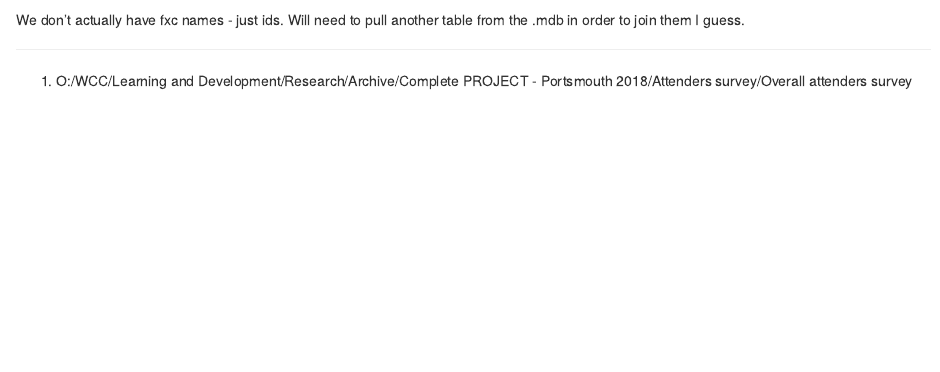
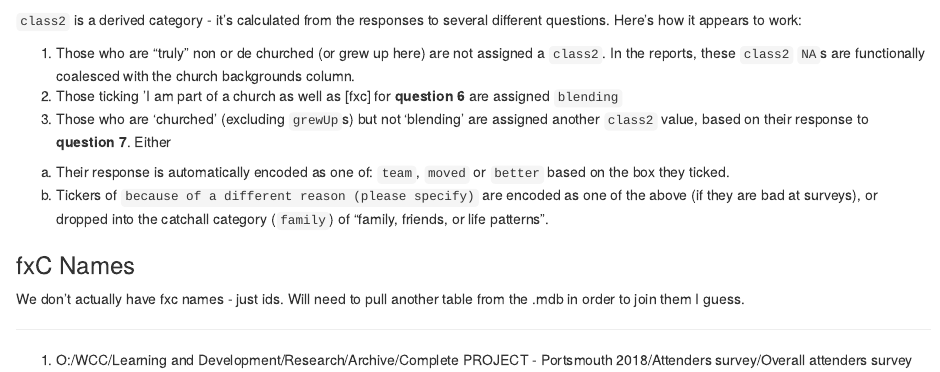
Before and after one commit to davelovellCARU/portsmouthSurveyProcessing, an R Markdown document (markdowns/5cleanAttenders.Rmd): the page in a window 1100 px wide, from 4980 px down. Rendered offline with R 4.5, knitr and Pandoc, with nearby package versions; some code elsewhere in the file could not run offline.

Commit message:
added class2 process description

````diff
--- a/markdowns/5cleanAttenders.Rmd
+++ b/markdowns/5cleanAttenders.Rmd
@@ -159,4 +159,14 @@ attenders %<>%
            fct_explicit_na())
 ```
 
+`class2` is a derived category - it's calculated from the responses to several different questions. Here's how it appears to work:
+
+1. Those who are "truly" non or de churched (or grew up here) are not assigned a `class2`. In the reports, these `class2` `NA`s are functionally coalesced with the church backgrounds column.
+2. Those ticking 'I am part of a church as well as [fxc] for **question 6** are assigned `blending`
+3. Those who are 'churched' (excluding `grewUp`s) but not 'blending' are assigned another `class2` value, based on their response to **question 7**. Either
+  a. Their response is automatically encoded as one of: `team`, `moved` or `better` based on the box they ticked.
+  b. Tickers of `because of a different reason (please specify)` are encoded as one of the above (if they are bad at surveys), or dropped into the catchall category (`family`) of "family, friends, or life patterns".
+
+### fxC Names
+
 We don't actually have fxc names - just ids. Will need to pull another table from the .mdb in order to join them I guess.
````
